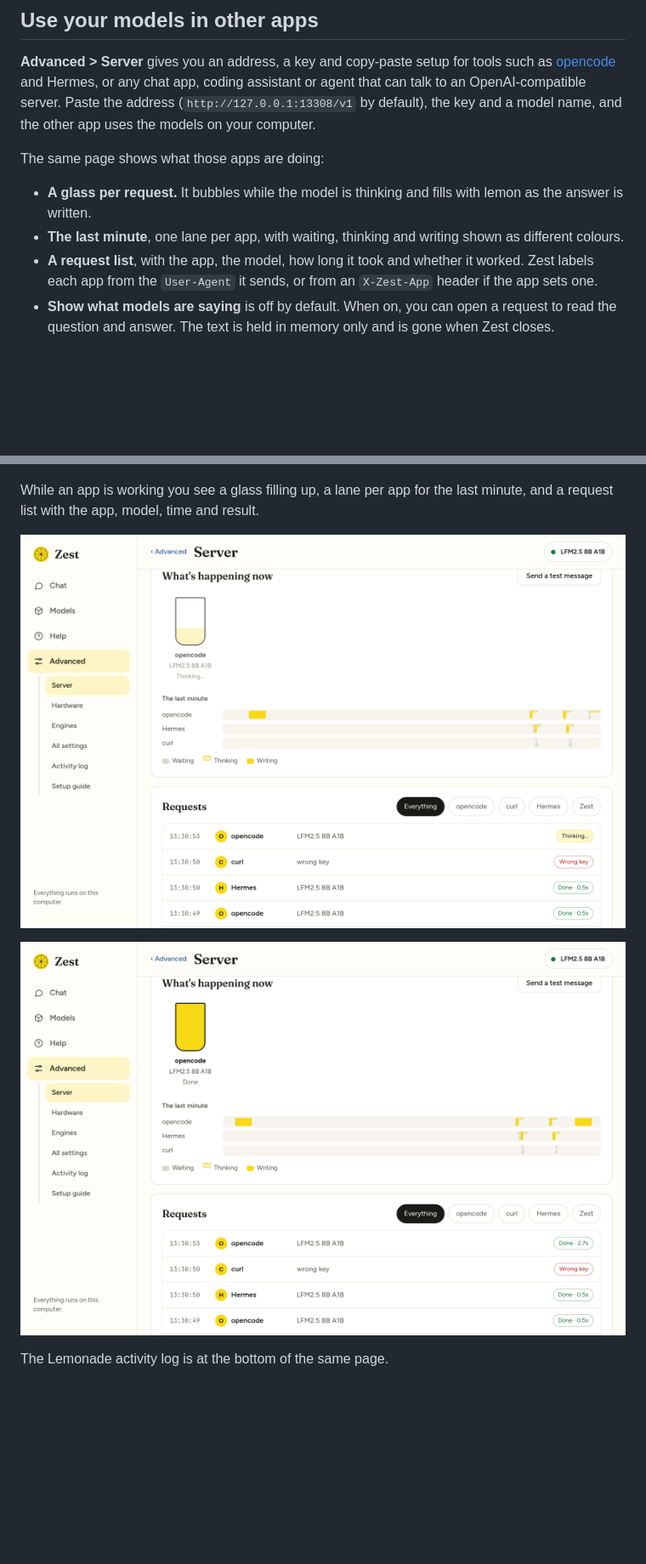
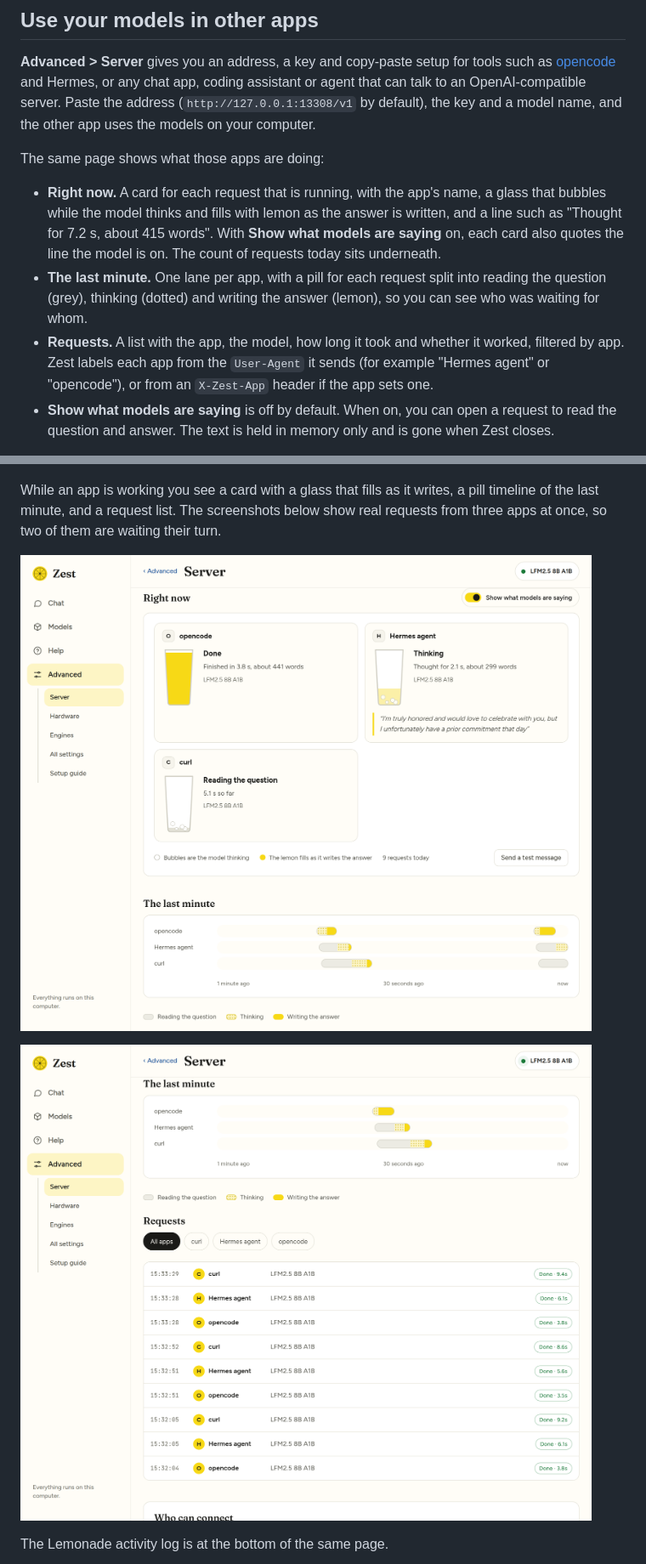
Before and after one commit to yudhanjaya/Shoggoth, a Markdown page: README.md, 2 parts joined by grey strips. Shown at 85% size. Drawn GitHub-style; pictures changed too: docs/screenshots/server-live.png, docs/screenshots/server-requests.png; blank space fills up the shorter version.

```diff
--- a/README.md
+++ b/README.md
@@ -78,9 +78,9 @@ Zest is organised around four places in the left-hand menu: **Chat**, **Models**
 
 The same page shows what those apps are doing:
 
-- **A glass per request.** It bubbles while the model is thinking and fills with lemon as the answer is written.
-- **The last minute**, one lane per app, with waiting, thinking and writing shown as different colours.
-- **A request list**, with the app, the model, how long it took and whether it worked. Zest labels each app from the `User-Agent` it sends, or from an `X-Zest-App` header if the app sets one.
+- **Right now.** A card for each request that is running, with the app's name, a glass that bubbles while the model thinks and fills with lemon as the answer is written, and a line such as "Thought for 7.2 s, about 415 words". With **Show what models are saying** on, each card also quotes the line the model is on. The count of requests today sits underneath.
+- **The last minute.** One lane per app, with a pill for each request split into reading the question (grey), thinking (dotted) and writing the answer (lemon), so you can see who was waiting for whom.
+- **Requests.** A list with the app, the model, how long it took and whether it worked, filtered by app. Zest labels each app from the `User-Agent` it sends (for example "Hermes agent" or "opencode"), or from an `X-Zest-App` header if the app sets one.
 - **Show what models are saying** is off by default. When on, you can open a request to read the question and answer. The text is held in memory only and is gone when Zest closes.
 
 Other apps never talk to Zest's own page. Zest opens a second, much smaller door on its own port (13308) that serves only the chat-style `/v1` endpoints (models, chat, completions, embeddings, responses, audio, images, reranking, and loading or unloading a model). It **always asks for the key**, and pulling, deleting, installing or changing settings are not reachable through it. It listens on this computer only. **Other devices on my network** turns on listening on your local network; anyone there who has the key can then use your models, and the traffic is not encrypted, so use it on a network you trust. **Make a new key** invalidates the old one at once.
@@ -144,7 +144,7 @@ Address, key and copy-paste setup for opencode, Hermes and any OpenAI-compatible
 
 ![Server](docs/screenshots/server.png)
 
-While an app is working you see a glass filling up, a lane per app for the last minute, and a request list with the app, model, time and result.
+While an app is working you see a card with a glass that fills as it writes, a pill timeline of the last minute, and a request list. The screenshots below show real requests from three apps at once, so two of them are waiting their turn.
 
 ![A request in progress](docs/screenshots/server-live.png)
 
```
Also changed, not shown: 3 other files.
